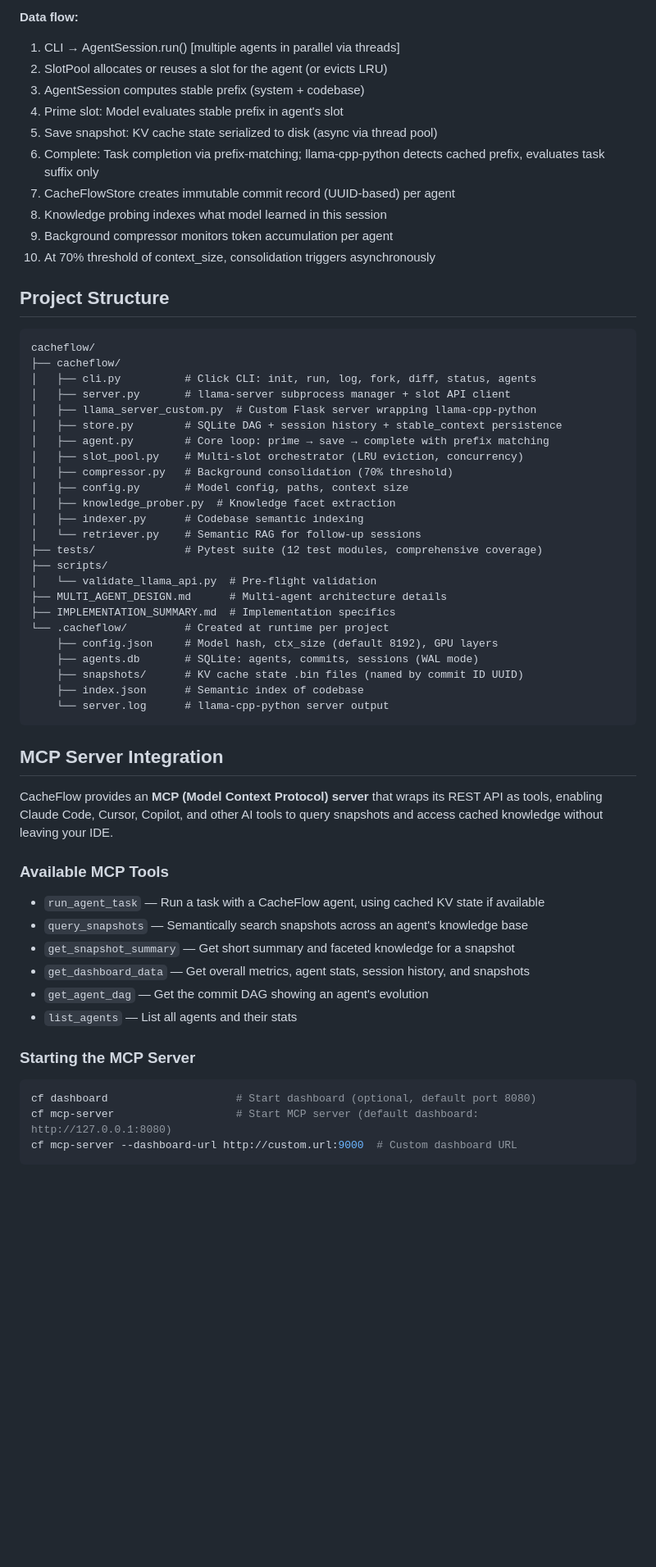
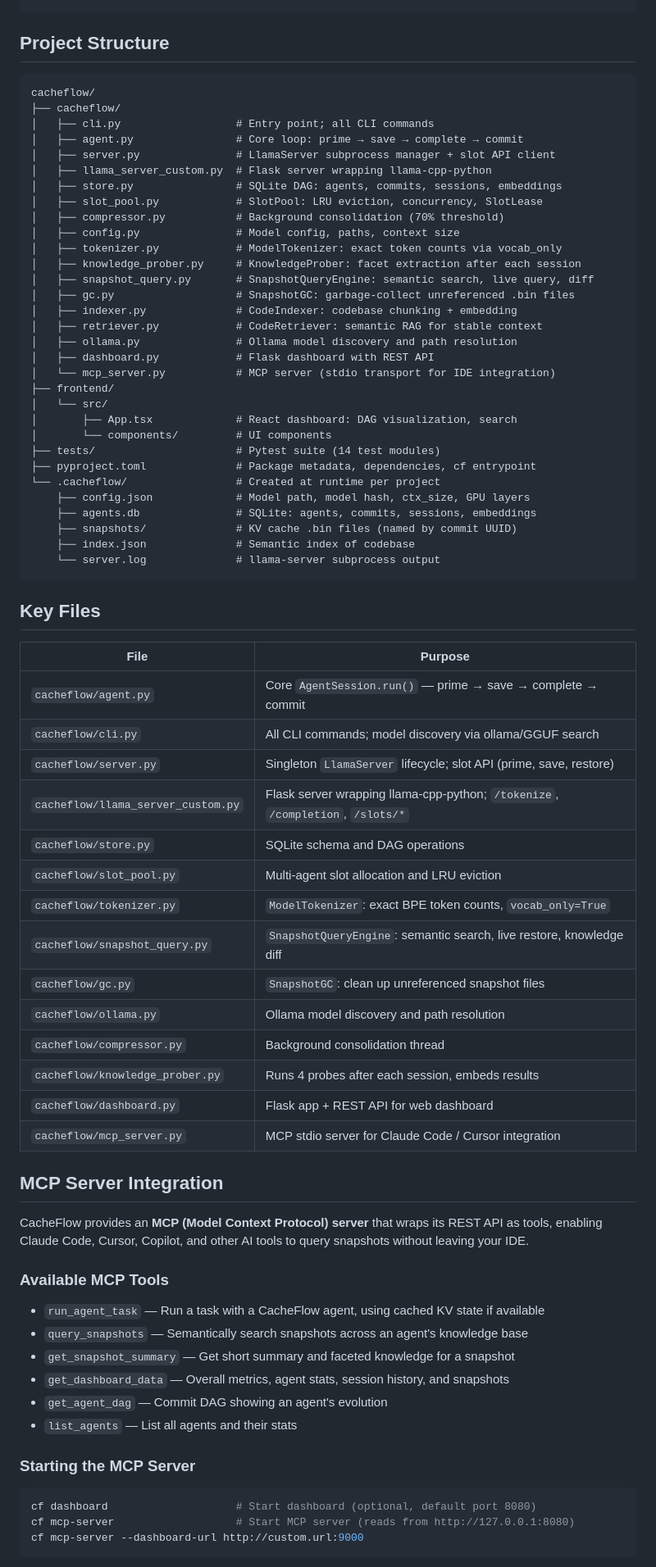
Before and after one commit to agastya-choudhary123/cacheflow, a Markdown page: README.md, the part around one of its changes. Shown at 82% size. Drawn GitHub-style; blank space fills up the shorter version.

````diff
--- a/README.md
+++ b/README.md
@@ -277,64 +256,78 @@ Snapshots are saved to disk asynchronously via a thread pool. The database trans
 ```
-
-**Data flow:**
-1. CLI → AgentSession.run() [multiple agents in parallel via threads]
-2. SlotPool allocates or reuses a slot for the agent (or evicts LRU)
-3. AgentSession computes stable prefix (system + codebase)
-4. Prime slot: Model evaluates stable prefix in agent's slot
-5. Save snapshot: KV cache state serialized to disk (async via thread pool)
-6. Complete: Task completion via prefix-matching; llama-cpp-python detects cached prefix, evaluates task suffix only
-7. CacheFlowStore creates immutable commit record (UUID-based) per agent
-8. Knowledge probing indexes what model learned in this session
-9. Background compressor monitors token accumulation per agent
-10. At 70% threshold of context_size, consolidation triggers asynchronously
 
 ## Project Structure
 
 ```
 cacheflow/
 ├── cacheflow/
-│   ├── cli.py          # Click CLI: init, run, log, fork, diff, status, agents
-│   ├── server.py       # llama-server subprocess manager + slot API client
-│   ├── llama_server_custom.py  # Custom Flask server wrapping llama-cpp-python
-│   ├── store.py        # SQLite DAG + session history + stable_context persistence
-│   ├── agent.py        # Core loop: prime → save → complete with prefix matching
-│   ├── slot_pool.py    # Multi-slot orchestrator (LRU eviction, concurrency)
-│   ├── compressor.py   # Background consolidation (70% threshold)
-│   ├── config.py       # Model config, paths, context size
-│   ├── knowledge_prober.py  # Knowledge facet extraction
-│   ├── indexer.py      # Codebase semantic indexing
-│   └── retriever.py    # Semantic RAG for follow-up sessions
-├── tests/              # Pytest suite (12 test modules, comprehensive coverage)
-├── scripts/
-│   └── validate_llama_api.py  # Pre-flight validation
-├── MULTI_AGENT_DESIGN.md      # Multi-agent architecture details
-├── IMPLEMENTATION_SUMMARY.md  # Implementation specifics
-└── .cacheflow/         # Created at runtime per project
-    ├── config.json     # Model hash, ctx_size (default 8192), GPU layers
-    ├── agents.db       # SQLite: agents, commits, sessions (WAL mode)
-    ├── snapshots/      # KV cache state .bin files (named by commit ID UUID)
-    ├── index.json      # Semantic index of codebase
-    └── server.log      # llama-cpp-python server output
+│   ├── cli.py                  # Entry point; all CLI commands
+│   ├── agent.py                # Core loop: prime → save → complete → commit
+│   ├── server.py               # LlamaServer subprocess manager + slot API client
+│   ├── llama_server_custom.py  # Flask server wrapping llama-cpp-python
+│   ├── store.py                # SQLite DAG: agents, commits, sessions, embeddings
+│   ├── slot_pool.py            # SlotPool: LRU eviction, concurrency, SlotLease
+│   ├── compressor.py           # Background consolidation (70% threshold)
+│   ├── config.py               # Model config, paths, context size
+│   ├── tokenizer.py            # ModelTokenizer: exact token counts via vocab_only
+│   ├── knowledge_prober.py     # KnowledgeProber: facet extraction after each session
+│   ├── snapshot_query.py       # SnapshotQueryEngine: semantic search, live query, diff
+│   ├── gc.py                   # SnapshotGC: garbage-collect unreferenced .bin files
+│   ├── indexer.py              # CodeIndexer: codebase chunking + embedding
+│   ├── retriever.py            # CodeRetriever: semantic RAG for stable context
+│   ├── ollama.py               # Ollama model discovery and path resolution
+│   ├── dashboard.py            # Flask dashboard with REST API
+│   └── mcp_server.py           # MCP server (stdio transport for IDE integration)
+├── frontend/
+│   └── src/
+│       ├── App.tsx             # React dashboard: DAG visualization, search
+│       └── components/         # UI components
+├── tests/                      # Pytest suite (14 test modules)
+├── pyproject.toml              # Package metadata, dependencies, cf entrypoint
+└── .cacheflow/                 # Created at runtime per project
+    ├── config.json             # Model path, model hash, ctx_size, GPU layers
+    ├── agents.db               # SQLite: agents, commits, sessions, embeddings
+    ├── snapshots/              # KV cache .bin files (named by commit UUID)
+    ├── index.json              # Semantic index of codebase
+    └── server.log              # llama-server subprocess output
 ```
+
+## Key Files
+
+| File | Purpose |
+|------|---------|
+| `cacheflow/agent.py` | Core `AgentSession.run()` — prime → save → complete → commit |
+| `cacheflow/cli.py` | All CLI commands; model discovery via ollama/GGUF search |
+| `cacheflow/server.py` | Singleton `LlamaServer` lifecycle; slot API (prime, save, restore) |
+| `cacheflow/llama_server_custom.py` | Flask server wrapping llama-cpp-python; `/tokenize`, `/completion`, `/slots/*` |
+| `cacheflow/store.py` | SQLite schema and DAG operations |
+| `cacheflow/slot_pool.py` | Multi-agent slot allocation and LRU eviction |
+| `cacheflow/tokenizer.py` | `ModelTokenizer`: exact BPE token counts, `vocab_only=True` |
+| `cacheflow/snapshot_query.py` | `SnapshotQueryEngine`: semantic search, live restore, knowledge diff |
+| `cacheflow/gc.py` | `SnapshotGC`: clean up unreferenced snapshot files |
+| `cacheflow/ollama.py` | Ollama model discovery and path resolution |
+| `cacheflow/compressor.py` | Background consolidation thread |
+| `cacheflow/knowledge_prober.py` | Runs 4 probes after each session, embeds results |
+| `cacheflow/dashboard.py` | Flask app + REST API for web dashboard |
+| `cacheflow/mcp_server.py` | MCP stdio server for Claude Code / Cursor integration |
 
 ## MCP Server Integration
 
-CacheFlow provides an **MCP (Model Context Protocol) server** that wraps its REST API as tools, enabling Claude Code, Cursor, Copilot, and other AI tools to query snapshots and access cached knowledge without leaving your IDE.
+CacheFlow provides an **MCP (Model Context Protocol) server** that wraps its REST API as tools, enabling Claude Code, Cursor, Copilot, and other AI tools to query snapshots without leaving your IDE.
 
 ### Available MCP Tools
 
 - `run_agent_task` — Run a task with a CacheFlow agent, using cached KV state if available
 - `query_snapshots` — Semantically search snapshots across an agent's knowledge base
 - `get_snapshot_summary` — Get short summary and faceted knowledge for a snapshot
-- `get_dashboard_data` — Get overall metrics, agent stats, session history, and snapshots
-- `get_agent_dag` — Get the commit DAG showing an agent's evolution
+- `get_dashboard_data` — Overall metrics, agent stats, session history, and snapshots
+- `get_agent_dag` — Commit DAG showing an agent's evolution
 - `list_agents` — List all agents and their stats
 
 ### Starting the MCP Server
 
 ```bash
 cf dashboard                    # Start dashboard (optional, default port 8080)
-cf mcp-server                   # Start MCP server (default dashboard: http://127.0.0.1:8080)
-cf mcp-server --dashboard-url http://custom.url:9000  # Custom dashboard URL
+cf mcp-server                   # Start MCP server (reads from http://127.0.0.1:8080)
+cf mcp-server --dashboard-url http://custom.url:9000
 ```
 
````
Also changed, not shown: other parts of README.md (+169 -289 lines).
